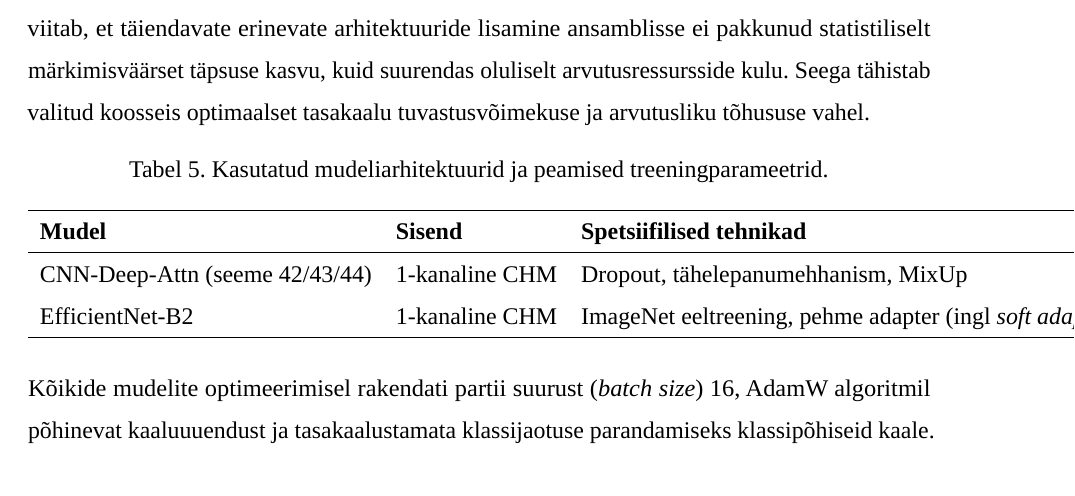
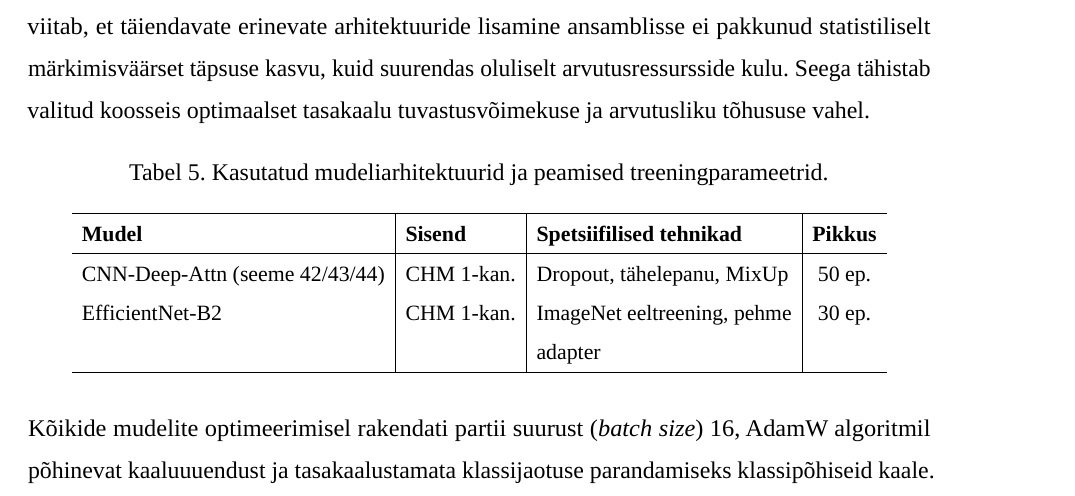
Before and after one commit to taavip/Lamapuit, a LaTeX thesis (LaTeX/Lamapuidu_tuvastamine/thesis.tex, which reads LaTeX/Lamapuidu_tuvastamine/estonian/sektsioonid/4-metoodika.tex): part of page 24 of 37, cut so that both start at the same text. Compiled offline with LuaLaTeX; a missing font is replaced by an installed copy or a similar font.

Commit message:
docs(thesis): compact model architecture table for better page layout
- Reduce font size to \small
- Minimize column spacing with \tabcolsep{5pt}
- Abbreviate column headers and content
- Use paragraph column for techniques with text wrapping
- Prevents right edge overflow

Co-Authored-By: Claude Haiku 4.5 <noreply@anthropic.com>

```diff
--- a/LaTeX/Lamapuidu_tuvastamine/estonian/sektsioonid/4-metoodika.tex
+++ b/LaTeX/Lamapuidu_tuvastamine/estonian/sektsioonid/4-metoodika.tex
@@ -84,14 +84,16 @@ Empiiriline tugi valitud lahendusele põhineb testiandmete analüüsil: esialgne
 
 \begin{table}[h!]
 \centering
+\small
+\setlength{\tabcolsep}{5pt}
 \caption{Kasutatud mudeliarhitektuurid ja peamised treeningparameetrid.}
 \label{tab:model-architectures}
-\begin{tabular}{llll}
+\begin{tabular}{l|l|p{4.5cm}|c}
 \hline
-\textbf{Mudel} & \textbf{Sisend} & \textbf{Spetsiifilised tehnikad} & \textbf{Treeningu pikkus} \\
+\textbf{Mudel} & \textbf{Sisend} & \textbf{Spetsiifilised tehnikad} & \textbf{Pikkus} \\
 \hline
-CNN-Deep-Attn (seeme 42/43/44) & 1-kanaline CHM & Dropout, tähelepanumehhanism, MixUp & 50 epohhi \\
-EfficientNet-B2 & 1-kanaline CHM & ImageNet eeltreening, pehme adapter (ingl \textit{soft adapter}) & 30 epohhi \\
+CNN-Deep-Attn (seeme 42/43/44) & CHM 1-kan. & Dropout, tähelepanu, MixUp & 50 ep. \\
+EfficientNet-B2 & CHM 1-kan. & ImageNet eeltreening, pehme adapter & 30 ep. \\
 \hline
 \end{tabular}
 \end{table}
```
